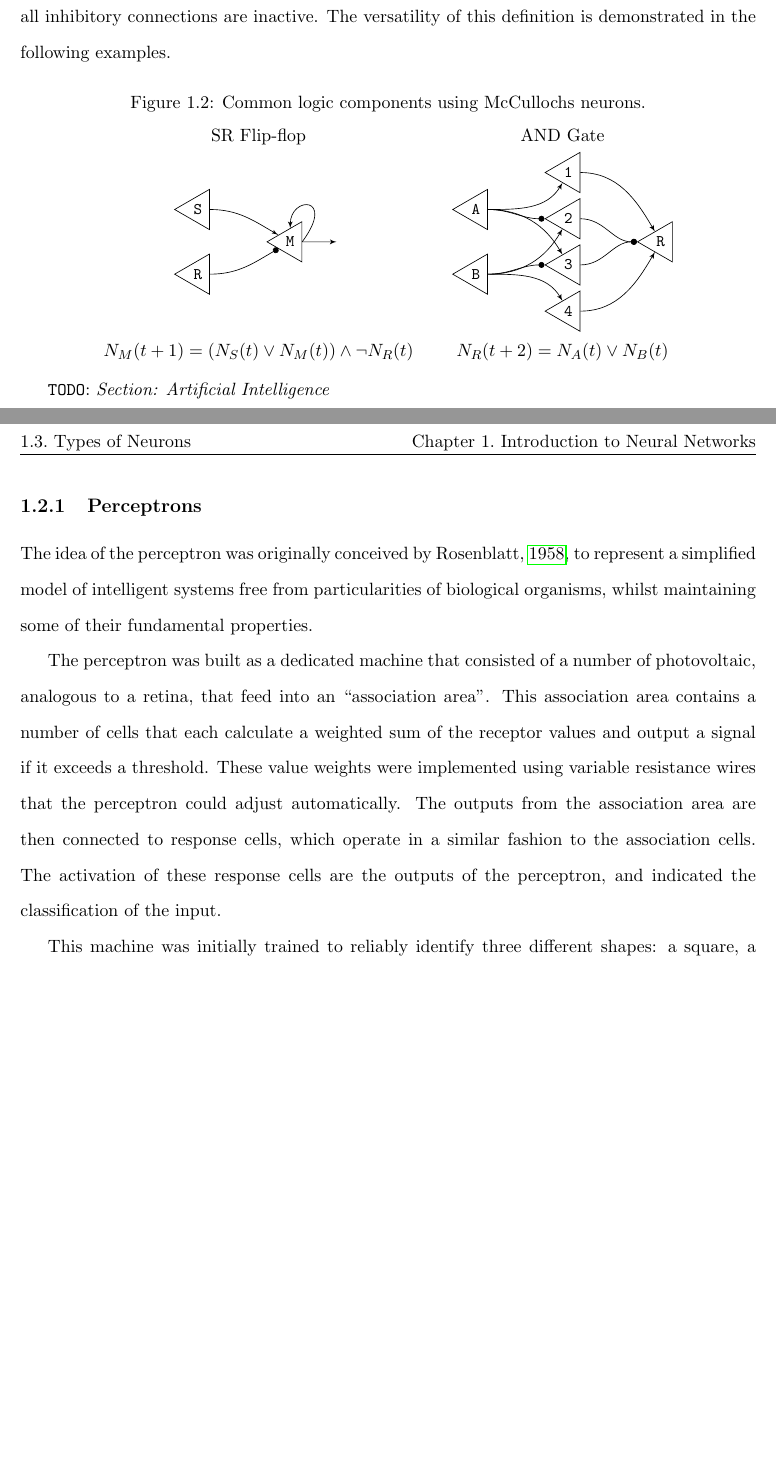
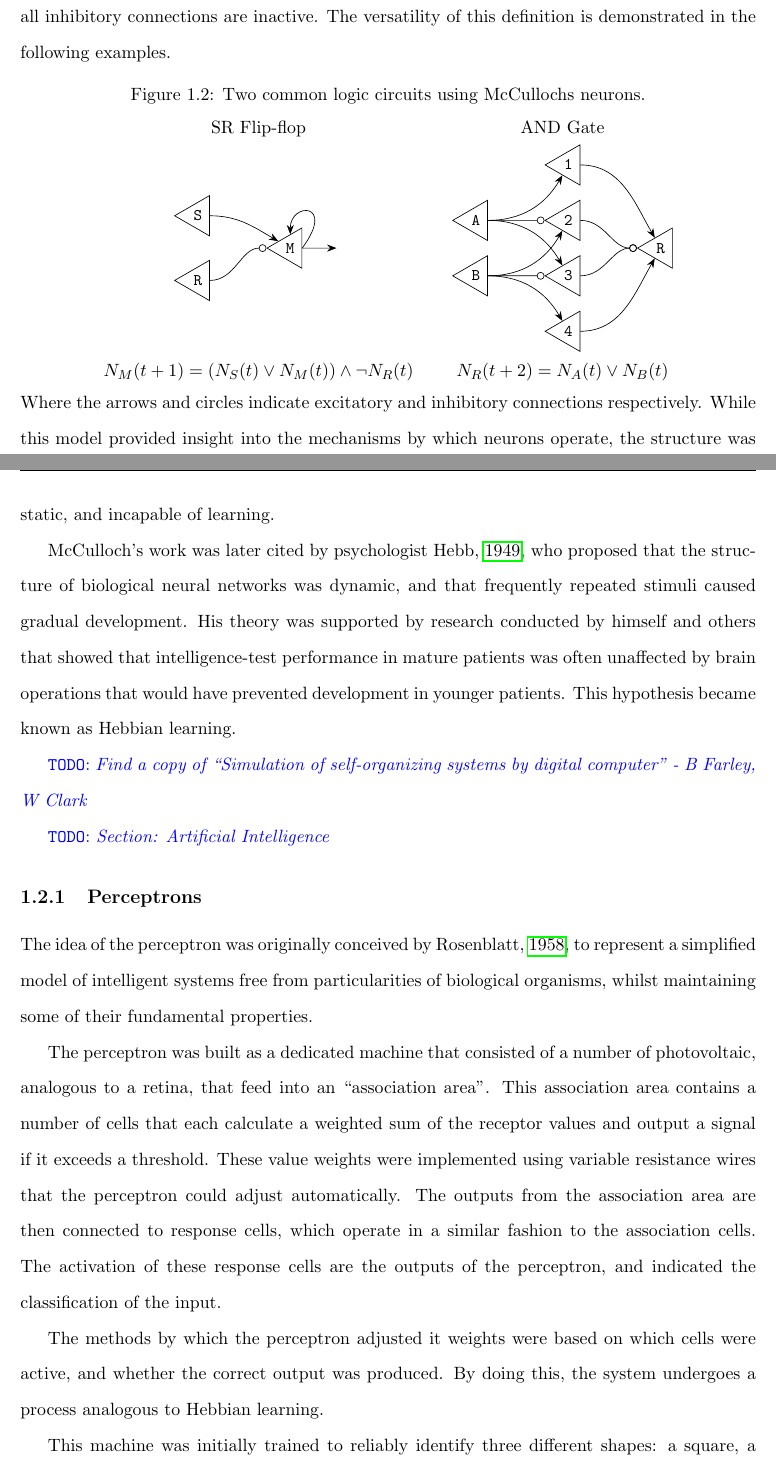
Before and after one commit to RanfordS/2020-Masters-Project, a LaTeX thesis (Doc/Main.tex, which reads Doc/DiagramMcculAND.tex, Doc/IntroductionToNeuralNetworks.tex, Doc/Sources.bib): two parts of pages 7 and 8 of 16 before the commit and two parts of pages 7 and 8 of 19 after it, joined at a grey line, cut so that both start at the same text, the shorter picture padded with empty space. Compiled offline with pdfLaTeX.

Commit message:
Even more writeup

```diff
--- a/Doc/DiagramMcculAND.tex
+++ b/Doc/DiagramMcculAND.tex
@@ -8,22 +8,23 @@
         ,   node font=\small\ttfamily
         }
     ,   baseline=0pt
+    ,   >={Stealth[scale=1.2]}
     ]
-    \node[neuron] (A) at (-2cm, 7mm) {A};
-    \node[neuron] (B) at (-2cm,-7mm) {B};
-    \node[neuron] (Af) at (0cm, 15mm) {1};
-    \node[neuron] (Ab) at (0cm,  5mm) {2};
-    \node[neuron] (Ba) at (0cm, -5mm) {3};
-    \node[neuron] (Bf) at (0cm,-15mm) {4};
+    \node[neuron] (A) at (-2cm, 6mm) {A};
+    \node[neuron] (B) at (-2cm,-6mm) {B};
+    \node[neuron] (Af) at (0cm, 18mm) {1};
+    \node[neuron] (Ab) at (0cm,  6mm) {2};
+    \node[neuron] (Ba) at (0cm, -6mm) {3};
+    \node[neuron] (Bf) at (0cm,-18mm) {4};
     \node[neuron] (R) at (2cm,0cm) {R};
-    \draw[-latex'] (A) to[out=0,in=240] (Af);
-    \draw[-latex'] (B) to[out=0,in=120] (Bf);
-    \draw[-latex'] (Af) to[out=0,in=120] (R);
-    \draw[-latex'] (Bf) to[out=0,in=240] (R);
-    \draw[-latex'] (A) to[out=0,in=120] (Ba);
-    \draw[-latex'] (B) to[out=0,in=240] (Ab);
-    \draw[-Circle] (A) to[out=0,in=180] (Ab);
-    \draw[-Circle] (B) to[out=0,in=180] (Ba);
-    \draw[-Circle] (Ab) to[out=0,in=180] (R.west);
-    \draw[-Circle] (Ba) to[out=0,in=180] (R.west);
+    \draw[->] (A) to[out=0,in=240] (Af);
+    \draw[->] (B) to[out=0,in=120] (Bf);
+    \draw[->] (Af) to[out=0,in=120] (R);
+    \draw[->] (Bf) to[out=0,in=240] (R);
+    \draw[->] (A) to[out=0,in=120] (Ba);
+    \draw[->] (B) to[out=0,in=240] (Ab);
+    \draw[-o] (A) to[out=0,in=180] (Ab);
+    \draw[-o] (B) to[out=0,in=180] (Ba);
+    \draw[-o] (Ab) to[out=0,in=180] (R.west);
+    \draw[-o] (Ba) to[out=0,in=180] (R.west);
 \end{tikzpicture}
--- a/Doc/IntroductionToNeuralNetworks.tex
+++ b/Doc/IntroductionToNeuralNetworks.tex
@@ -55,7 +55,7 @@ The result is such that the neuron will only be active if at least one
 excitatory connection is active and all inhibitory connections are inactive.
 The versatility of this definition is demonstrated in the following examples.
 \begin{center}
-    \captionof{figure}{Common logic components using McCullochs neurons.}
+    \captionof{figure}{Two common logic circuits using McCullochs neurons.}
     \begin{tabular}{ccc}
         SR Flip-flop & & AND Gate\\
         \input{DiagramMcculSRFlipFlop.tex} & & \input{DiagramMcculAND.tex}\\
@@ -64,7 +64,21 @@ The versatility of this definition is demonstrated in the following examples.
         $\displaystyle N_R(t+2) = N_A(t) \vee N_B(t)$\\
     \end{tabular}
 \end{center}
+Where the arrows and circles indicate excitatory and inhibitory connections
+respectively.
+While this model provided insight into the mechanisms by which neurons operate,
+the structure was static, and incapable of learning.
 
+McCulloch's work was later cited by psychologist \cite{Hebb:1949:Organization},
+who proposed that the structure of biological neural networks was dynamic, and
+that frequently repeated stimuli caused gradual development.
+His theory was supported by research conducted by himself and others that showed
+that intelligence-test performance in mature patients was often unaffected by
+brain operations that would have prevented development in younger patients.
+This hypothesis became known as Hebbian learning.
+
+\TODO{Find a copy of ``Simulation of self-organizing systems by digital
+computer'' - B Farley, W Clark}
 
 \TODO{Section: Artificial Intelligence}
 
@@ -86,6 +100,10 @@ which operate in a similar fashion to the association cells.
 The activation of these response cells are the outputs of the perceptron, and
 indicated the classification of the input.
 
+The methods by which the perceptron adjusted it weights were based on which
+cells were active, and whether the correct output was produced.
+By doing this, the system undergoes a process analogous to Hebbian learning.
+
 This machine was initially trained to reliably identify three different shapes:
 a square, a circle, and a triangle; and did so with a better than chance
 probability.
@@ -99,3 +121,7 @@ character recognition, it failed to produce better than chance results.
+\TODO{Need better tangent}
+Another optimisation method that later became the norm was that of gradient
+descent, which originated from control theory.
+
 \TODO{Subsection: Backpropagation}
 
 \section{Types of Neurons}
--- a/Doc/Sources.bib
+++ b/Doc/Sources.bib
@@ -20,0 +36,2 @@
+    volume={4},
+    number={4},
```
Also changed, not shown: Doc/DiagramMcculSRFlipFlop.tex (+5 -4 lines), Doc/DiagramNeuron.tex (+0 -1 lines), Doc/Header.tex (+5 -17 lines), Doc/Main.tex (+5 -2 lines), notes.txt (+1 -1 lines), Doc/NeuralNetworksWithPythonAndTensorflow.pdf, Doc/IntroductionToNeuralNetworks.tex (4 more changed lines), Doc/Sources.bib (28 more changed lines), 2 other files.
